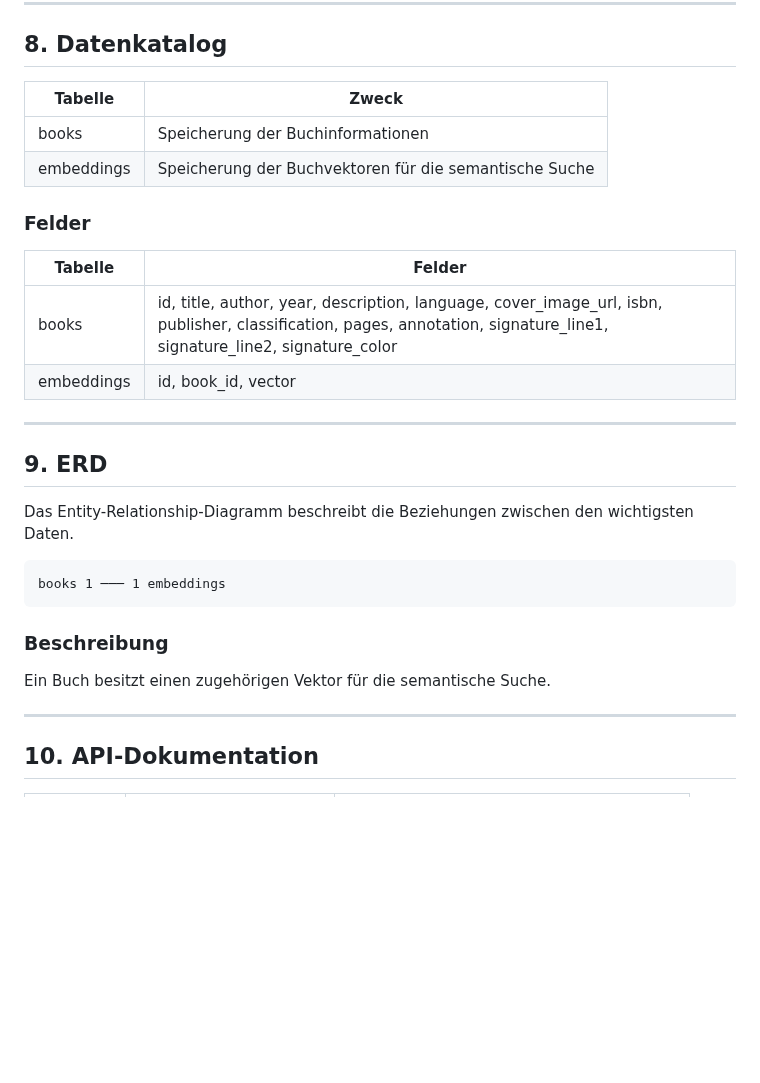
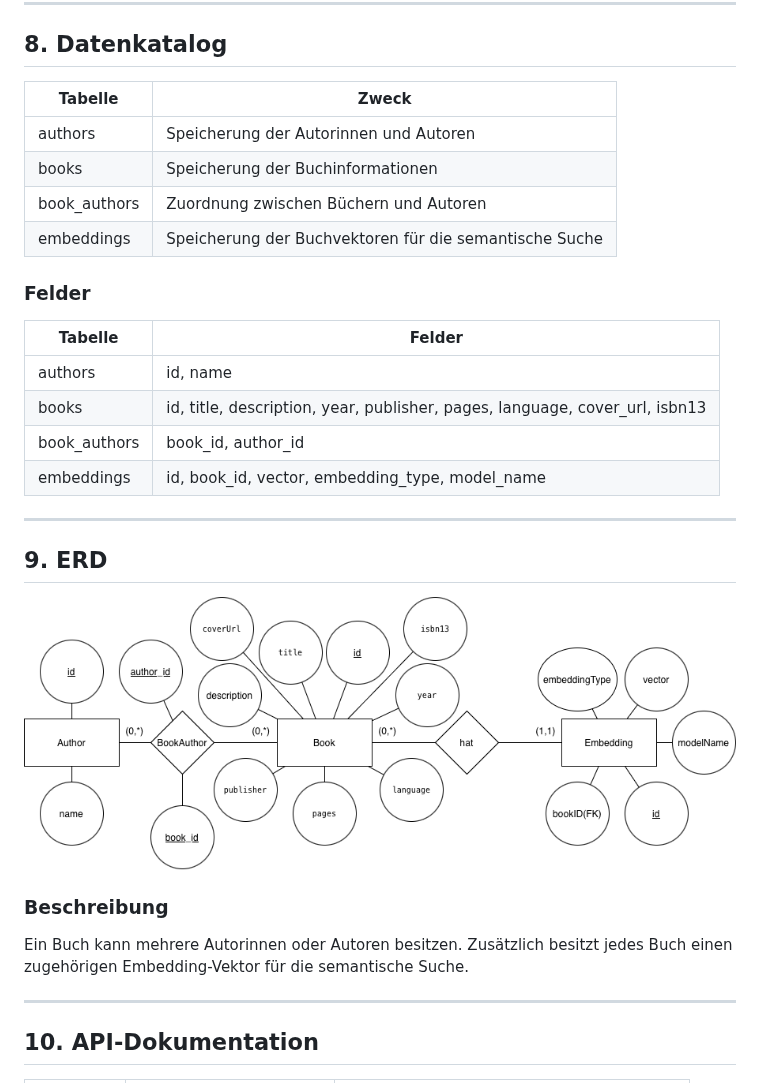
Before and after one commit to qwersyk/SemanticShelf, a Markdown page: projektmanagement/Pflichtenheft.md, the part around the change. Rendered like a GitHub page; pictures changed too: projektmanagement/assets/ERD.png (added); blank space fills up the shorter version.

Commit message:
fix: correct Arbeitspakete and update Pflichtenheft

````diff
--- a/projektmanagement/Pflichtenheft.md
+++ b/projektmanagement/Pflichtenheft.md
@@ -131,31 +131,32 @@ Angular Frontend  →  FastAPI Backend  →  PostgreSQL Datenbank
 
 ## 8. Datenkatalog
 
-| Tabelle    | Zweck                                                  |
-|------------|--------------------------------------------------------|
-| books      | Speicherung der Buchinformationen                      |
-| embeddings | Speicherung der Buchvektoren für die semantische Suche |
+| Tabelle      | Zweck                                                  |
+|---------------|--------------------------------------------------------|
+| authors       | Speicherung der Autorinnen und Autoren                 |
+| books         | Speicherung der Buchinformationen                      |
+| book_authors  | Zuordnung zwischen Büchern und Autoren                 |
+| embeddings    | Speicherung der Buchvektoren für die semantische Suche |
 
 ### Felder
 
-| Tabelle    | Felder                                                                                                                                                                 |
-|------------|------------------------------------------------------------------------------------------------------------------------------------------------------------------------|
-| books      | id, title, author, year, description, language, cover_image_url, isbn, publisher, classification, pages, annotation, signature_line1, signature_line2, signature_color |
-| embeddings | id, book_id, vector                                                                                                                                                    |
+| Tabelle      | Felder                                                                      |
+|--------------|-----------------------------------------------------------------------------|
+| authors      | id, name                                                                    |
+| books        | id, title, description, year, publisher, pages, language, cover_url, isbn13 |
+| book_authors | book_id, author_id                                                          |
+| embeddings   | id, book_id, vector, embedding_type, model_name                             |
 
 ---
 
 ## 9. ERD
 
-Das Entity-Relationship-Diagramm beschreibt die Beziehungen zwischen den wichtigsten Daten.
-
-```text
-books 1 ─── 1 embeddings
-```
+![ED.png](assets/ERD.png)
 
 ### Beschreibung
 
-Ein Buch besitzt einen zugehörigen Vektor für die semantische Suche.
+Ein Buch kann mehrere Autorinnen oder Autoren besitzen. Zusätzlich besitzt jedes Buch einen zugehörigen Embedding-Vektor
+für die semantische Suche.
 
 ---
 
````
Also changed, not shown: projektmanagement/Arbeitspakete.md (+1 -1 lines).
